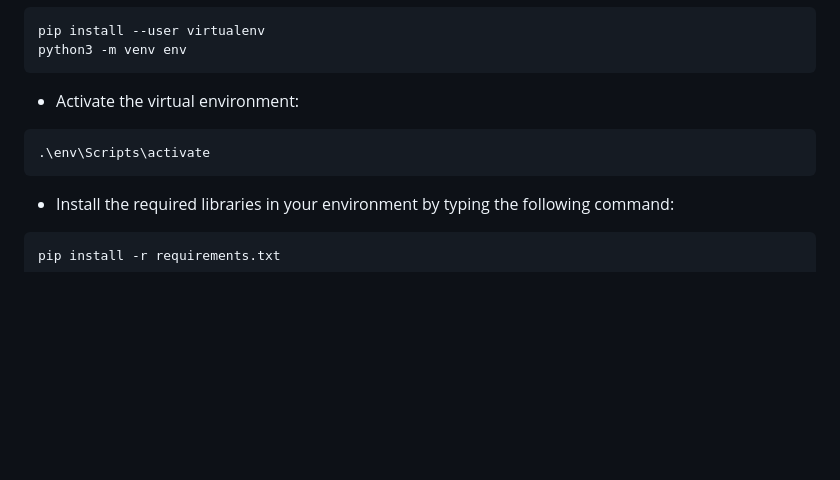
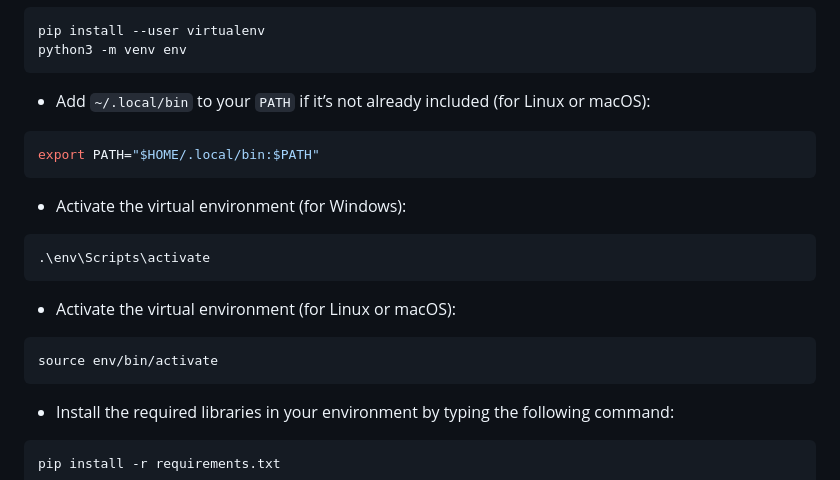
Before and after one commit to Oumar199/sen_legal_assistant, a Markdown page: README.md, the part around the change. GitHub-like rendering; blank space fills up the shorter version.

````diff
--- a/README.md
+++ b/README.md
@@ -81,9 +81,17 @@ cd sen_legal_assistant
 pip install --user virtualenv
 python3 -m venv env
 ```
-- Activate the virtual environment:
+- Add `~/.local/bin` to your `PATH` if it’s not already included (for Linux or macOS):
+```console
+export PATH="$HOME/.local/bin:$PATH"
+```
+- Activate the virtual environment (for Windows):
 ```console
 .\env\Scripts\activate
+```
+- Activate the virtual environment (for Linux or macOS):
+```console
+source env/bin/activate
 ```
 - Install the required libraries in your environment by typing the following command:
 ```console
````
